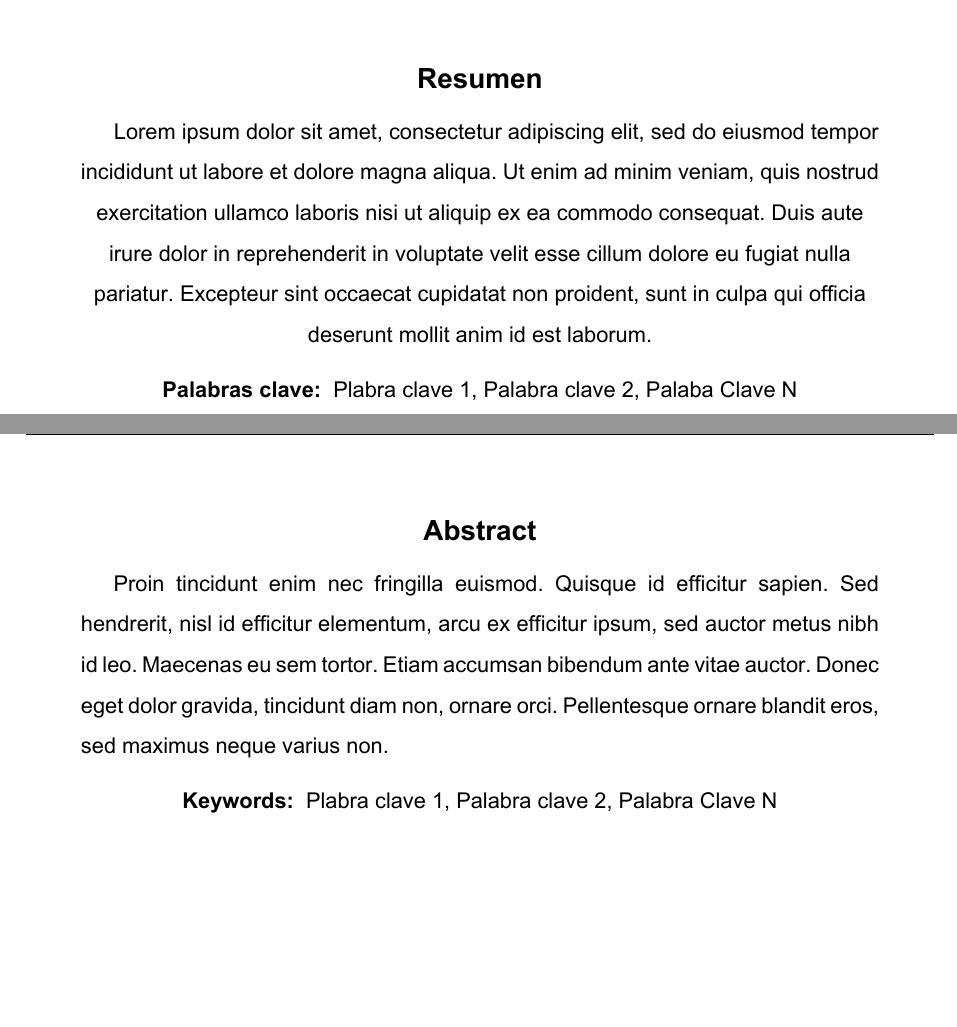
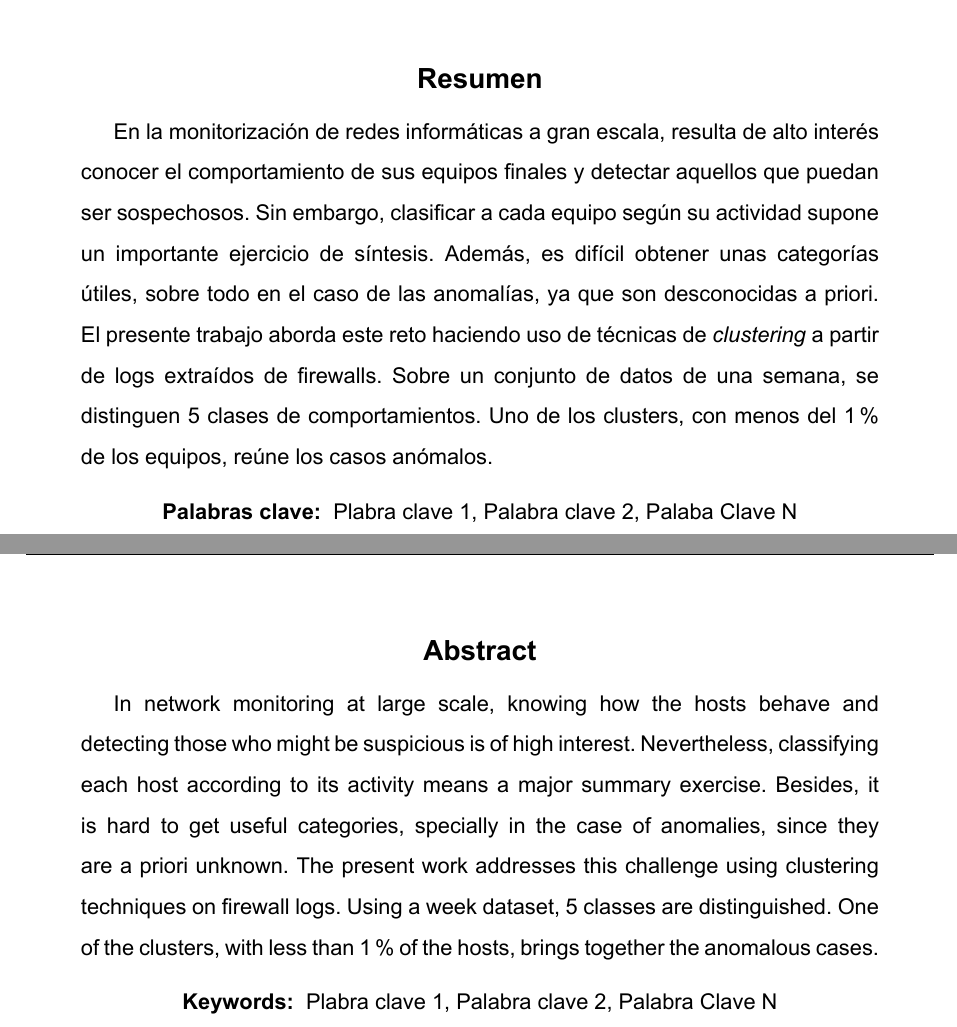
Before and after one commit to jartigag/tfm-clustering, a LaTeX thesis (TFM.tex, which reads contenido/TFM-00_Abstract.tex): two parts of pages 4 and 5 of 77, joined at a grey line, cut so that both start at the same text, the shorter picture padded with empty space. The pictures show the PDF file TFM.pdf that the author committed with the source.

Commit message:
abstract

```diff
--- a/contenido/TFM-00_Abstract.tex
+++ b/contenido/TFM-00_Abstract.tex
@@ -1,5 +1,10 @@
 \begin{abstract}[Resumen]
-\centering Lorem ipsum dolor sit amet, consectetur adipiscing elit, sed do eiusmod tempor incididunt ut labore et dolore magna aliqua. Ut enim ad minim veniam, quis nostrud exercitation ullamco laboris nisi ut aliquip ex ea commodo consequat. Duis aute irure dolor in reprehenderit in voluptate velit esse cillum dolore eu fugiat nulla pariatur. Excepteur sint occaecat cupidatat non proident, sunt in culpa qui officia deserunt mollit anim id est laborum.\par
+En la monitorización de redes informáticas a gran escala, resulta de alto interés conocer el comportamiento de sus equipos finales y detectar aquellos que puedan ser sospechosos.
+Sin embargo, clasificar a cada equipo según su actividad supone un importante ejercicio de síntesis.
+Además, es difícil obtener unas categorías útiles, sobre todo en el caso de las anomalías, ya que son desconocidas a priori.
+El presente trabajo aborda este reto haciendo uso de técnicas de \emph{clustering} a partir de logs extraídos de firewalls.
+Sobre un conjunto de datos de una semana, se distinguen 5 clases de comportamientos.
+Uno de los clusters, con menos del 1\% de los equipos, reúne los casos anómalos.
 \par\vspace{0.25cm}
 \centering\textbf{Palabras clave: } \keywordsESv \par
 \end{abstract}
@@ -8,7 +13,12 @@
 \pagebreak
 %Ingles
 \begin{abstract}
-Proin tincidunt enim nec fringilla euismod. Quisque id efficitur sapien. Sed hendrerit, nisl id efficitur elementum, arcu ex efficitur ipsum, sed auctor metus nibh id leo. Maecenas eu sem tortor. Etiam accumsan bibendum ante vitae auctor. Donec eget dolor gravida, tincidunt diam non, ornare orci. Pellentesque ornare blandit eros, sed maximus neque varius non.\par
+In network monitoring at large scale, knowing how the hosts behave and detecting those who might be suspicious is of high interest.
+Nevertheless, classifying each host according to its activity means a major summary exercise.
+Besides, it is hard to get useful categories, specially in the case of anomalies, since they are a priori unknown.
+The present work addresses this challenge using clustering techniques on firewall logs.
+Using a week dataset, 5 classes are distinguished.
+One of the clusters, with less than 1\% of the hosts, brings together the anomalous cases.
 \par\vspace{0.25cm}
 \centering\textbf{Keywords: } \keywordsv \par
 \end{abstract}
```
Also changed, not shown: contenido/TFM-05_Resultados.tex (+4 -1 lines), TFM.pdf.
